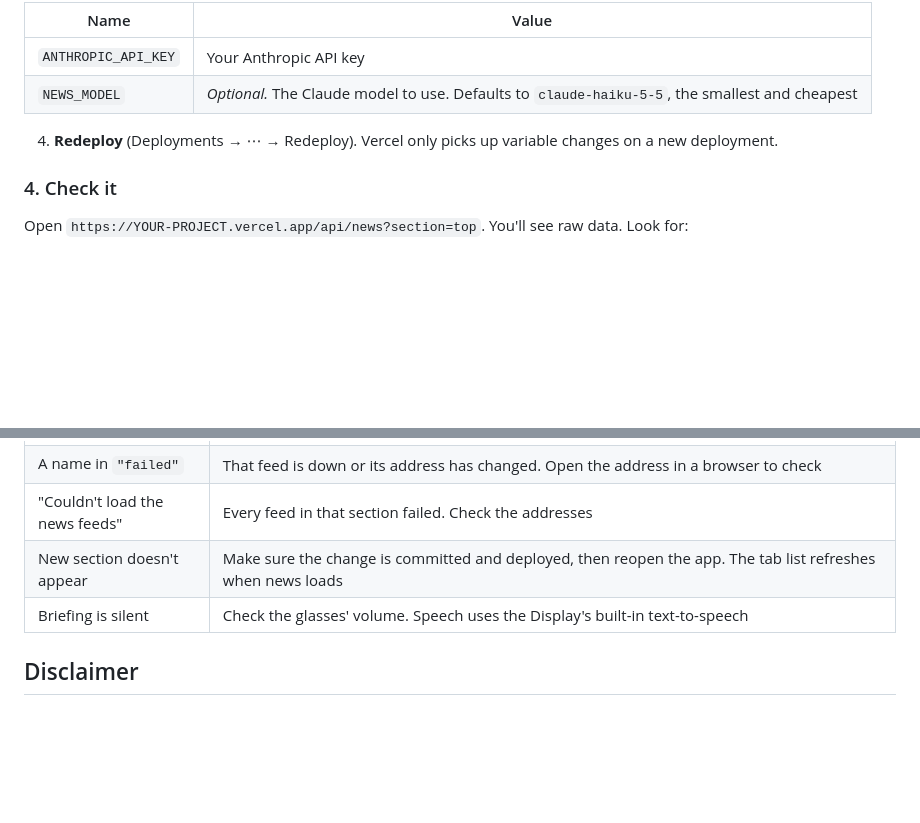
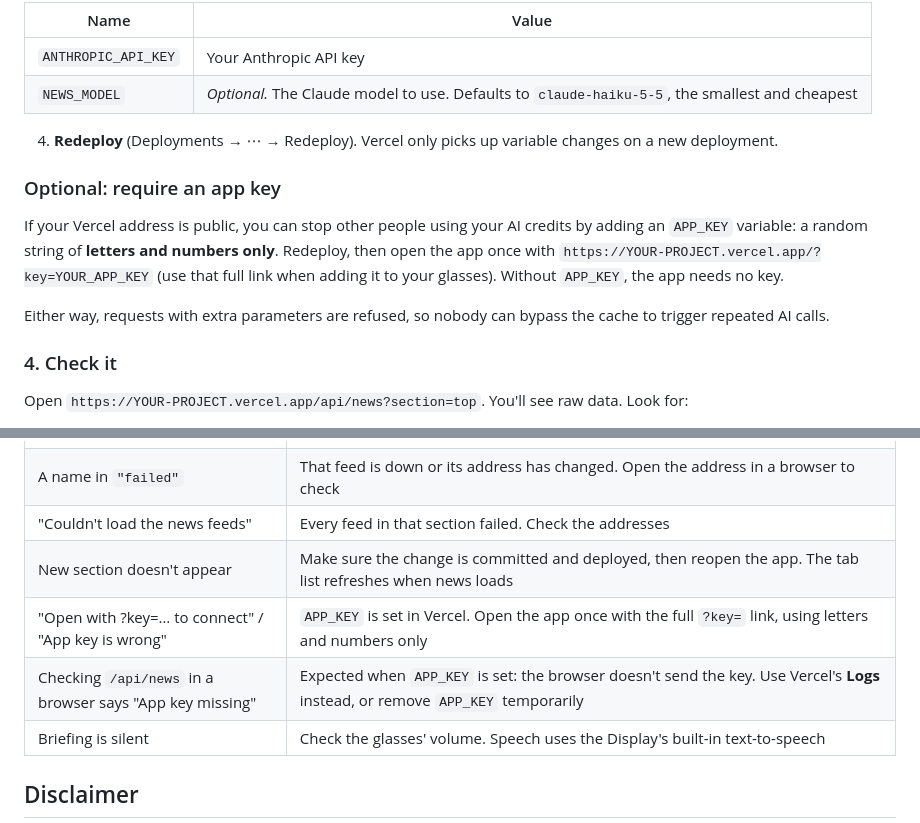
Before and after one commit to GorgeousBodge/meta-news-app, a Markdown page: README.md, 2 parts joined by grey strips. Drawn GitHub-style; blank space fills up the shorter version.

```diff
--- a/README.md
+++ b/README.md
@@ -46,6 +47,11 @@ Choose **Add New → Project** and import the repo.
 | `NEWS_MODEL` | *Optional.* The Claude model to use. Defaults to `claude-haiku-5-5`, the smallest and cheapest |
 
 4. **Redeploy** (Deployments → ⋯ → Redeploy). Vercel only picks up variable changes on a new deployment.
+
+### Optional: require an app key
+If your Vercel address is public, you can stop other people using your AI credits by adding an `APP_KEY` variable: a random string of **letters and numbers only**. Redeploy, then open the app once with `https://YOUR-PROJECT.vercel.app/?key=YOUR_APP_KEY` (use that full link when adding it to your glasses). Without `APP_KEY`, the app needs no key.
+
+Either way, requests with extra parameters are refused, so nobody can bypass the cache to trigger repeated AI calls.
 
 ### 4. Check it
 Open `https://YOUR-PROJECT.vercel.app/api/news?section=top`. You'll see raw data. Look for:
@@ -145,6 +151,8 @@ Commit the change. Vercel redeploys, and the new tab appears next time the app l
 | A name in `"failed"` | That feed is down or its address has changed. Open the address in a browser to check |
 | "Couldn't load the news feeds" | Every feed in that section failed. Check the addresses |
 | New section doesn't appear | Make sure the change is committed and deployed, then reopen the app. The tab list refreshes when news loads |
+| "Open with ?key=… to connect" / "App key is wrong" | `APP_KEY` is set in Vercel. Open the app once with the full `?key=` link, using letters and numbers only |
+| Checking `/api/news` in a browser says "App key missing" | Expected when `APP_KEY` is set: the browser doesn't send the key. Use Vercel's **Logs** instead, or remove `APP_KEY` temporarily |
 | Briefing is silent | Check the glasses' volume. Speech uses the Display's built-in text-to-speech |
 
 ## Disclaimer
```
Also changed, not shown: other parts of README.md (+1 -0 lines).
